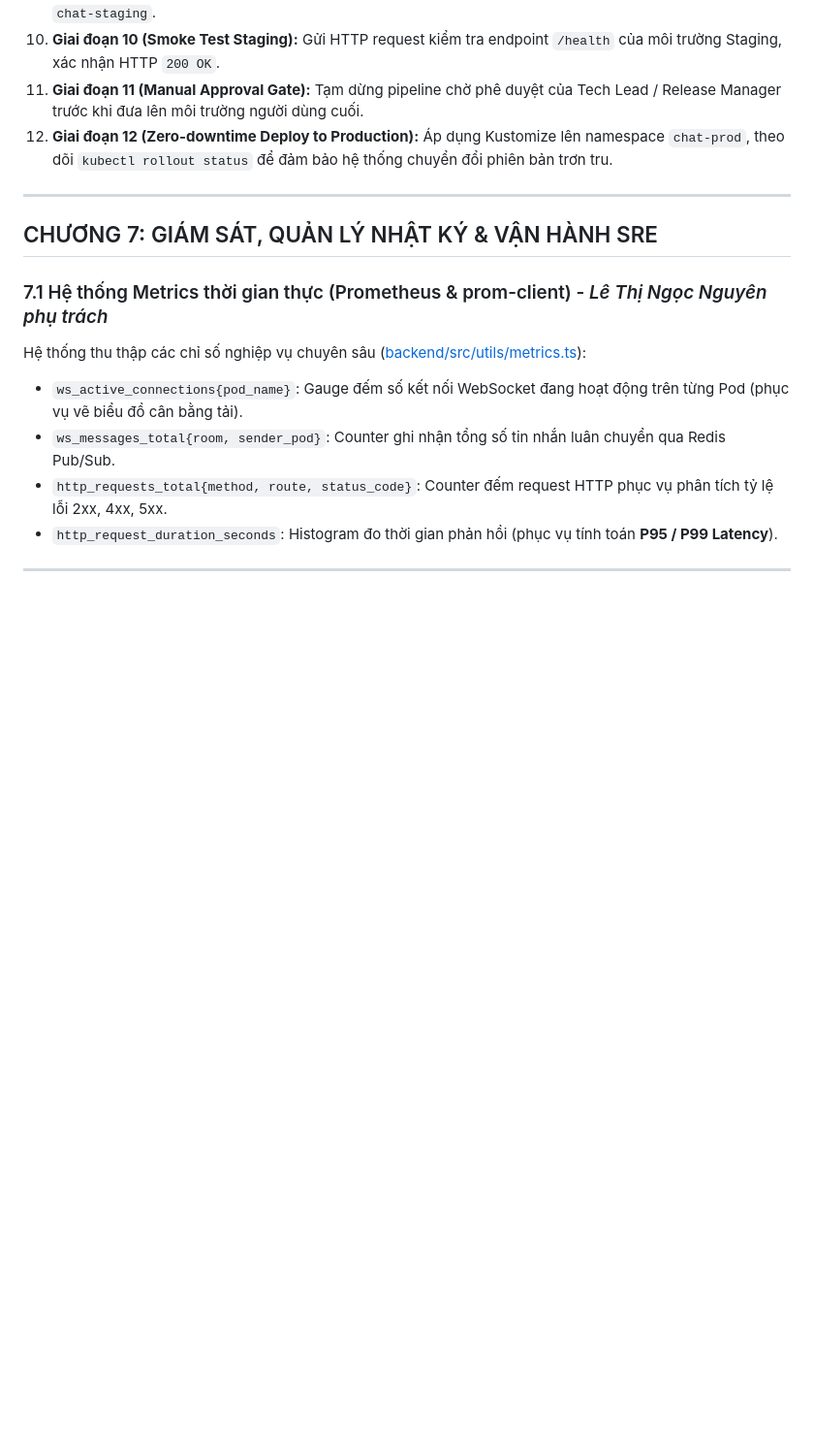
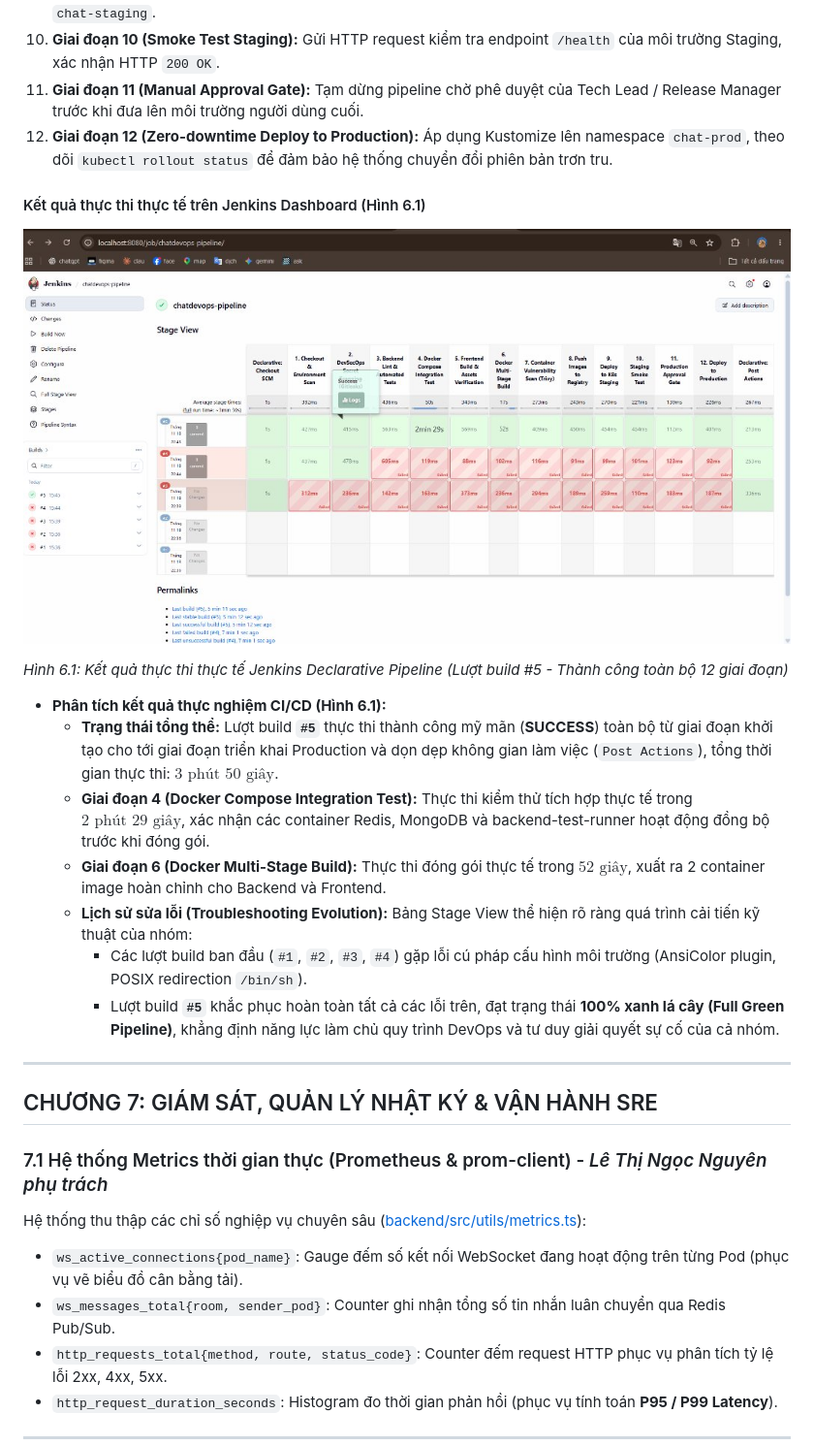
Before and after one commit to Doanxuannam05/chatdevops, a Markdown page: BAO_CAO_DO_AN.md, the part around the change. Shown at 97% size. GitHub-like rendering; pictures changed too: docs/images/demo-jenkins-pipeline-success.png (added); blank space fills up the shorter version.

```diff
--- a/BAO_CAO_DO_AN.md
+++ b/BAO_CAO_DO_AN.md
@@ -530,6 +530,20 @@ flowchart LR
 11. **Giai đoạn 11 (Manual Approval Gate):** Tạm dừng pipeline chờ phê duyệt của Tech Lead / Release Manager trước khi đưa lên môi trường người dùng cuối.
 12. **Giai đoạn 12 (Zero-downtime Deploy to Production):** Áp dụng Kustomize lên namespace `chat-prod`, theo dõi `kubectl rollout status` để đảm bảo hệ thống chuyển đổi phiên bản trơn tru.
 
+#### Kết quả thực thi thực tế trên Jenkins Dashboard (Hình 6.1)
+
+![Hình 6.1: Kết quả thực thi thực tế Jenkins Declarative Pipeline (Lượt build #5 - Thành công toàn bộ 12 giai đoạn)](docs/images/demo-jenkins-pipeline-success.png)
+
+*Hình 6.1: Kết quả thực thi thực tế Jenkins Declarative Pipeline (Lượt build #5 - Thành công toàn bộ 12 giai đoạn)*
+
+* **Phân tích kết quả thực nghiệm CI/CD (Hình 6.1):**
+  - **Trạng thái tổng thể:** Lượt build **`#5`** thực thi thành công mỹ mãn (**SUCCESS**) toàn bộ từ giai đoạn khởi tạo cho tới giai đoạn triển khai Production và dọn dẹp không gian làm việc (`Post Actions`), tổng thời gian thực thi: **$3\text{ phút } 50\text{ giây}$**.
+  - **Giai đoạn 4 (Docker Compose Integration Test):** Thực thi kiểm thử tích hợp thực tế trong **$2\text{ phút } 29\text{ giây}$**, xác nhận các container Redis, MongoDB và backend-test-runner hoạt động đồng bộ trước khi đóng gói.
+  - **Giai đoạn 6 (Docker Multi-Stage Build):** Thực thi đóng gói thực tế trong **$52\text{ giây}$**, xuất ra 2 container image hoàn chỉnh cho Backend và Frontend.
+  - **Lịch sử sửa lỗi (Troubleshooting Evolution):** Bảng Stage View thể hiện rõ ràng quá trình cải tiến kỹ thuật của nhóm:
+    - Các lượt build ban đầu (`#1`, `#2`, `#3`, `#4`) gặp lỗi cú pháp cấu hình môi trường (AnsiColor plugin, POSIX redirection `/bin/sh`).
+    - Lượt build **`#5`** khắc phục hoàn toàn tất cả các lỗi trên, đạt trạng thái **100% xanh lá cây (Full Green Pipeline)**, khẳng định năng lực làm chủ quy trình DevOps và tư duy giải quyết sự cố của cả nhóm.
+
 ---
 
 ## CHƯƠNG 7: GIÁM SÁT, QUẢN LÝ NHẬT KÝ & VẬN HÀNH SRE
```
Also changed, not shown: 10 other files.
